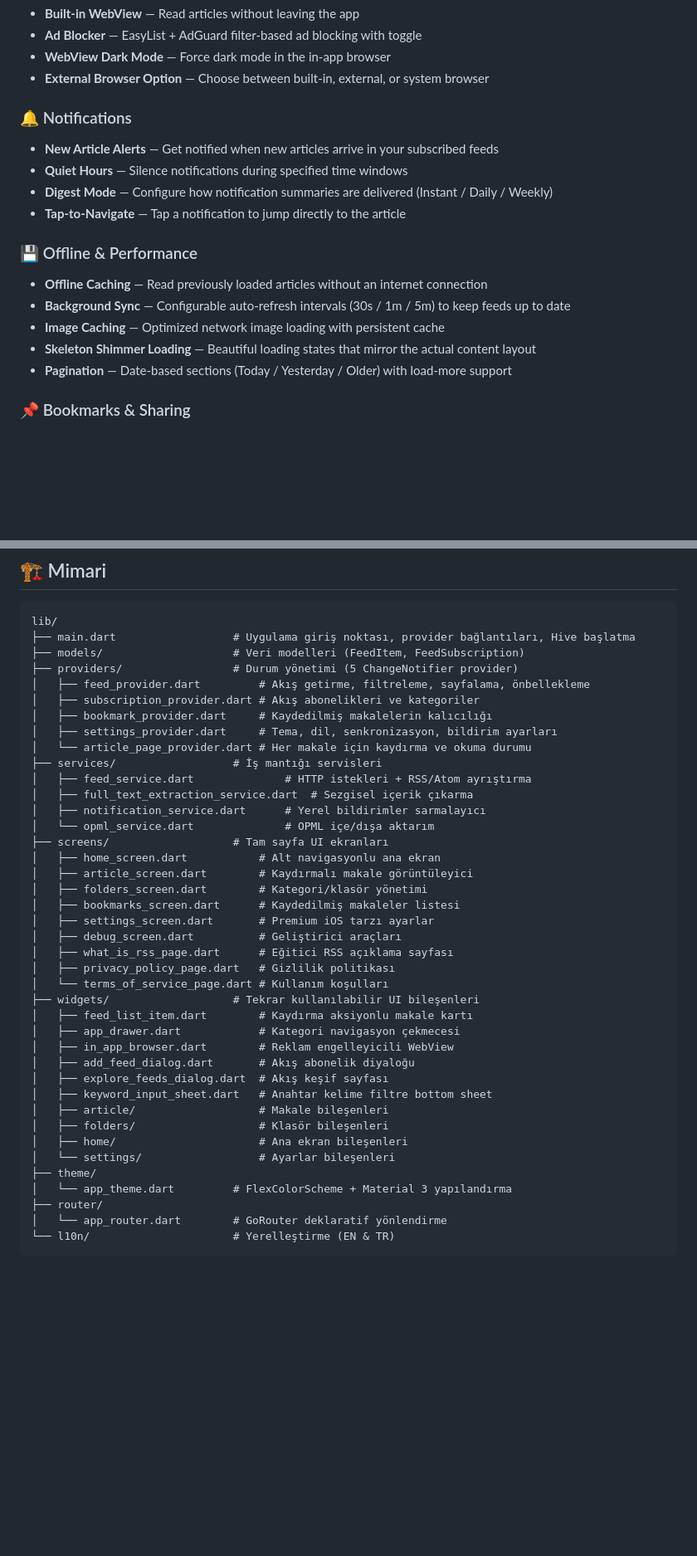
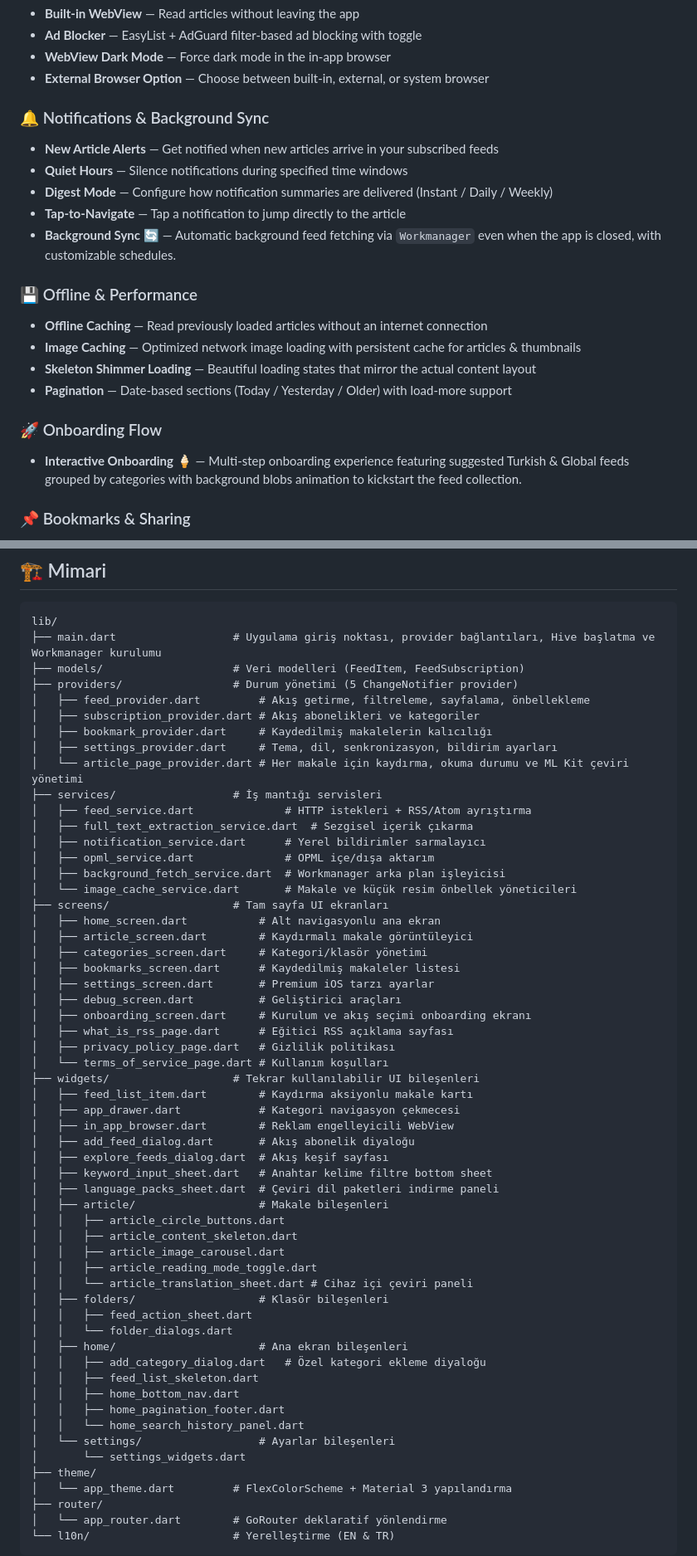
Before and after one commit to DevOpen-io/dondurma-rss-reader, a Markdown page: README.md, 2 parts joined by grey strips. Shown at 83% size. Rendered like a GitHub page; blank space fills up the shorter version.

Commit message:
feat: Readme Update

````diff
--- a/README.md
+++ b/README.md
@@ -65,18 +66,21 @@ No algorithms. No tracking. Just your feeds, your way.
 - **WebView Dark Mode** — Force dark mode in the in-app browser
 - **External Browser Option** — Choose between built-in, external, or system browser
 
-### 🔔 Notifications
+### 🔔 Notifications & Background Sync
 - **New Article Alerts** — Get notified when new articles arrive in your subscribed feeds
 - **Quiet Hours** — Silence notifications during specified time windows
 - **Digest Mode** — Configure how notification summaries are delivered (Instant / Daily / Weekly)
 - **Tap-to-Navigate** — Tap a notification to jump directly to the article
+- **Background Sync** 🔄 — Automatic background feed fetching via `Workmanager` even when the app is closed, with customizable schedules.
 
 ### 💾 Offline & Performance
 - **Offline Caching** — Read previously loaded articles without an internet connection
-- **Background Sync** — Configurable auto-refresh intervals (30s / 1m / 5m) to keep feeds up to date
-- **Image Caching** — Optimized network image loading with persistent cache
+- **Image Caching** — Optimized network image loading with persistent cache for articles & thumbnails
 - **Skeleton Shimmer Loading** — Beautiful loading states that mirror the actual content layout
 - **Pagination** — Date-based sections (Today / Yesterday / Older) with load-more support
+
+### 🚀 Onboarding Flow
+- **Interactive Onboarding** 🍦 — Multi-step onboarding experience featuring suggested Turkish & Global feeds grouped by categories with background blobs animation to kickstart the feed collection.
 
 ### 📌 Bookmarks & Sharing
 - **Bookmark Articles** — Save articles for later with swipe-left gesture
@@ -292,26 +307,29 @@ Algoritma yok. Takip yok. Sadece sizin akışlarınız, sizin kurallarınız.
 
 ```
 lib/
-├── main.dart                  # Uygulama giriş noktası, provider bağlantıları, Hive başlatma
+├── main.dart                  # Uygulama giriş noktası, provider bağlantıları, Hive başlatma ve Workmanager kurulumu
 ├── models/                    # Veri modelleri (FeedItem, FeedSubscription)
 ├── providers/                 # Durum yönetimi (5 ChangeNotifier provider)
 │   ├── feed_provider.dart         # Akış getirme, filtreleme, sayfalama, önbellekleme
 │   ├── subscription_provider.dart # Akış abonelikleri ve kategoriler
 │   ├── bookmark_provider.dart     # Kaydedilmiş makalelerin kalıcılığı
 │   ├── settings_provider.dart     # Tema, dil, senkronizasyon, bildirim ayarları
-│   └── article_page_provider.dart # Her makale için kaydırma ve okuma durumu
+│   └── article_page_provider.dart # Her makale için kaydırma, okuma durumu ve ML Kit çeviri yönetimi
 ├── services/                  # İş mantığı servisleri
 │   ├── feed_service.dart              # HTTP istekleri + RSS/Atom ayrıştırma
 │   ├── full_text_extraction_service.dart  # Sezgisel içerik çıkarma
 │   ├── notification_service.dart      # Yerel bildirimler sarmalayıcı
-│   └── opml_service.dart              # OPML içe/dışa aktarım
+│   ├── opml_service.dart              # OPML içe/dışa aktarım
+│   ├── background_fetch_service.dart  # Workmanager arka plan işleyicisi
+│   └── image_cache_service.dart       # Makale ve küçük resim önbellek yöneticileri
 ├── screens/                   # Tam sayfa UI ekranları
 │   ├── home_screen.dart           # Alt navigasyonlu ana ekran
 │   ├── article_screen.dart        # Kaydırmalı makale görüntüleyici
-│   ├── folders_screen.dart        # Kategori/klasör yönetimi
+│   ├── categories_screen.dart     # Kategori/klasör yönetimi
 │   ├── bookmarks_screen.dart      # Kaydedilmiş makaleler listesi
 │   ├── settings_screen.dart       # Premium iOS tarzı ayarlar
 │   ├── debug_screen.dart          # Geliştirici araçları
+│   ├── onboarding_screen.dart     # Kurulum ve akış seçimi onboarding ekranı
 │   ├── what_is_rss_page.dart      # Eğitici RSS açıklama sayfası
 │   ├── privacy_policy_page.dart   # Gizlilik politikası
 │   └── terms_of_service_page.dart # Kullanım koşulları
@@ -322,10 +340,24 @@ lib/
 │   ├── add_feed_dialog.dart       # Akış abonelik diyaloğu
 │   ├── explore_feeds_dialog.dart  # Akış keşif sayfası
 │   ├── keyword_input_sheet.dart   # Anahtar kelime filtre bottom sheet
+│   ├── language_packs_sheet.dart  # Çeviri dil paketleri indirme paneli
 │   ├── article/                   # Makale bileşenleri
+│   │   ├── article_circle_buttons.dart
+│   │   ├── article_content_skeleton.dart
+│   │   ├── article_image_carousel.dart
+│   │   ├── article_reading_mode_toggle.dart
+│   │   └── article_translation_sheet.dart # Cihaz içi çeviri paneli
 │   ├── folders/                   # Klasör bileşenleri
+│   │   ├── feed_action_sheet.dart
+│   │   └── folder_dialogs.dart
 │   ├── home/                      # Ana ekran bileşenleri
+│   │   ├── add_category_dialog.dart   # Özel kategori ekleme diyaloğu
+│   │   ├── feed_list_skeleton.dart
+│   │   ├── home_bottom_nav.dart
+│   │   ├── home_pagination_footer.dart
+│   │   └── home_search_history_panel.dart
 │   └── settings/                  # Ayarlar bileşenleri
+│       └── settings_widgets.dart
 ├── theme/
 │   └── app_theme.dart         # FlexColorScheme + Material 3 yapılandırma
 ├── router/
````
Also changed, not shown: other parts of README.md (+23 -9 lines).
